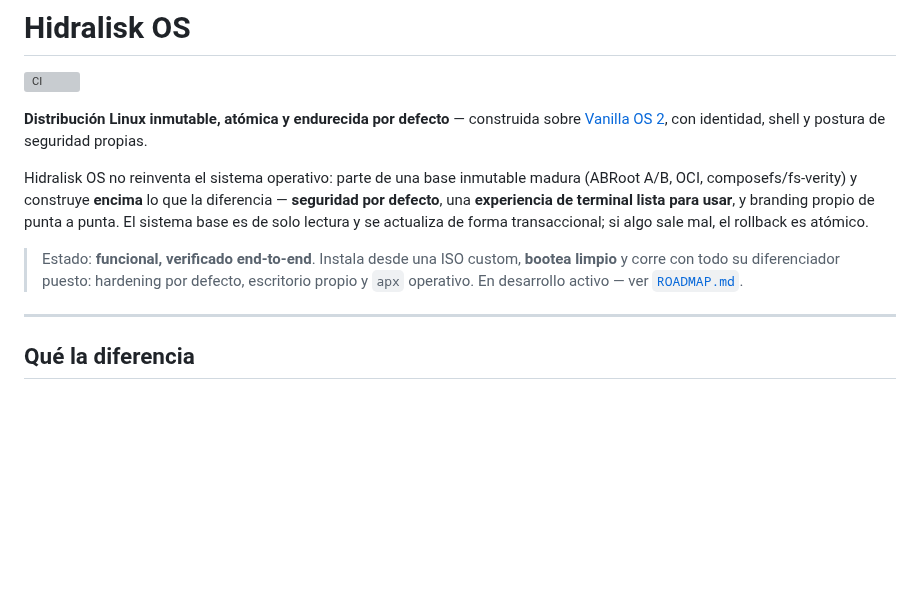
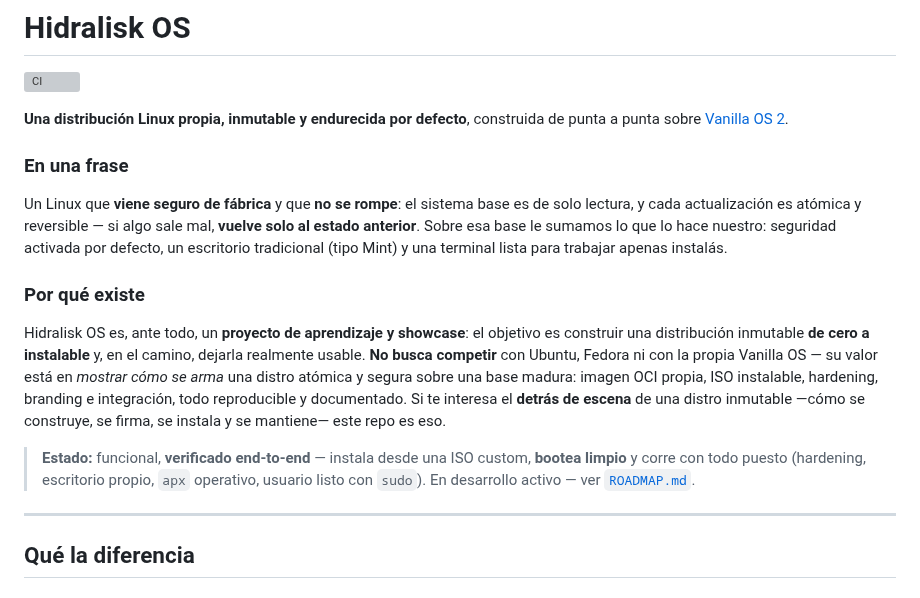
Before and after one commit to hidr4lisk/hidralisk-os, a Markdown page: README.md, the part around the change. Rendered like a GitHub page; blank space fills up the shorter version; grey boxes are pictures that could not be loaded.

Commit message:
docs(readme): intro en lenguaje llano - que es en una frase + por que existe (proyecto de aprendizaje/showcase) + para quien

```diff
--- a/README.md
+++ b/README.md
@@ -2,17 +2,27 @@
 
 [![CI](https://github.com/hidr4lisk/hidralisk-os/actions/workflows/ci.yml/badge.svg)](https://github.com/hidr4lisk/hidralisk-os/actions/workflows/ci.yml)
 
-**Distribución Linux inmutable, atómica y endurecida por defecto** — construida sobre
-[Vanilla OS 2](https://vanillaos.org), con identidad, shell y postura de seguridad propias.
+**Una distribución Linux propia, inmutable y endurecida por defecto**, construida de punta a
+punta sobre [Vanilla OS 2](https://vanillaos.org).
 
-Hidralisk OS no reinventa el sistema operativo: parte de una base inmutable madura
-(ABRoot A/B, OCI, composefs/fs-verity) y construye **encima** lo que la diferencia —
-**seguridad por defecto**, una **experiencia de terminal lista para usar**, y branding propio
-de punta a punta. El sistema base es de solo lectura y se actualiza de forma transaccional;
-si algo sale mal, el rollback es atómico.
+### En una frase
 
-> Estado: **funcional, verificado end-to-end**. Instala desde una ISO custom, **bootea limpio** y
-> corre con todo su diferenciador puesto: hardening por defecto, escritorio propio y `apx` operativo.
+Un Linux que **viene seguro de fábrica** y que **no se rompe**: el sistema base es de solo lectura,
+y cada actualización es atómica y reversible — si algo sale mal, **vuelve solo al estado anterior**.
+Sobre esa base le sumamos lo que lo hace nuestro: seguridad activada por defecto, un escritorio
+tradicional (tipo Mint) y una terminal lista para trabajar apenas instalás.
+
+### Por qué existe
+
+Hidralisk OS es, ante todo, un **proyecto de aprendizaje y showcase**: el objetivo es construir una
+distribución inmutable **de cero a instalable** y, en el camino, dejarla realmente usable. **No busca
+competir** con Ubuntu, Fedora ni con la propia Vanilla OS — su valor está en *mostrar cómo se arma*
+una distro atómica y segura sobre una base madura: imagen OCI propia, ISO instalable, hardening,
+branding e integración, todo reproducible y documentado. Si te interesa el **detrás de escena** de
+una distro inmutable —cómo se construye, se firma, se instala y se mantiene— este repo es eso.
+
+> **Estado:** funcional, **verificado end-to-end** — instala desde una ISO custom, **bootea limpio** y
+> corre con todo puesto (hardening, escritorio propio, `apx` operativo, usuario listo con `sudo`).
 > En desarrollo activo — ver [`ROADMAP.md`](ROADMAP.md).
 
 ---
```
